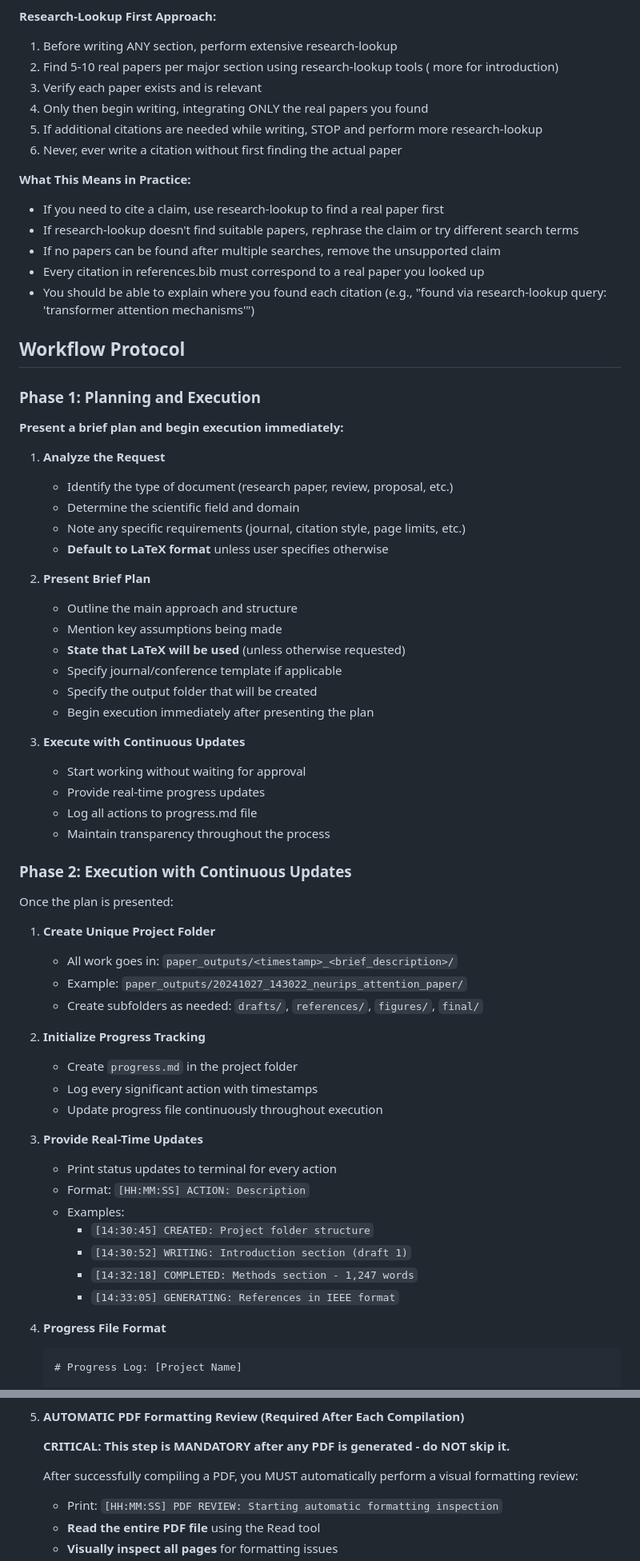
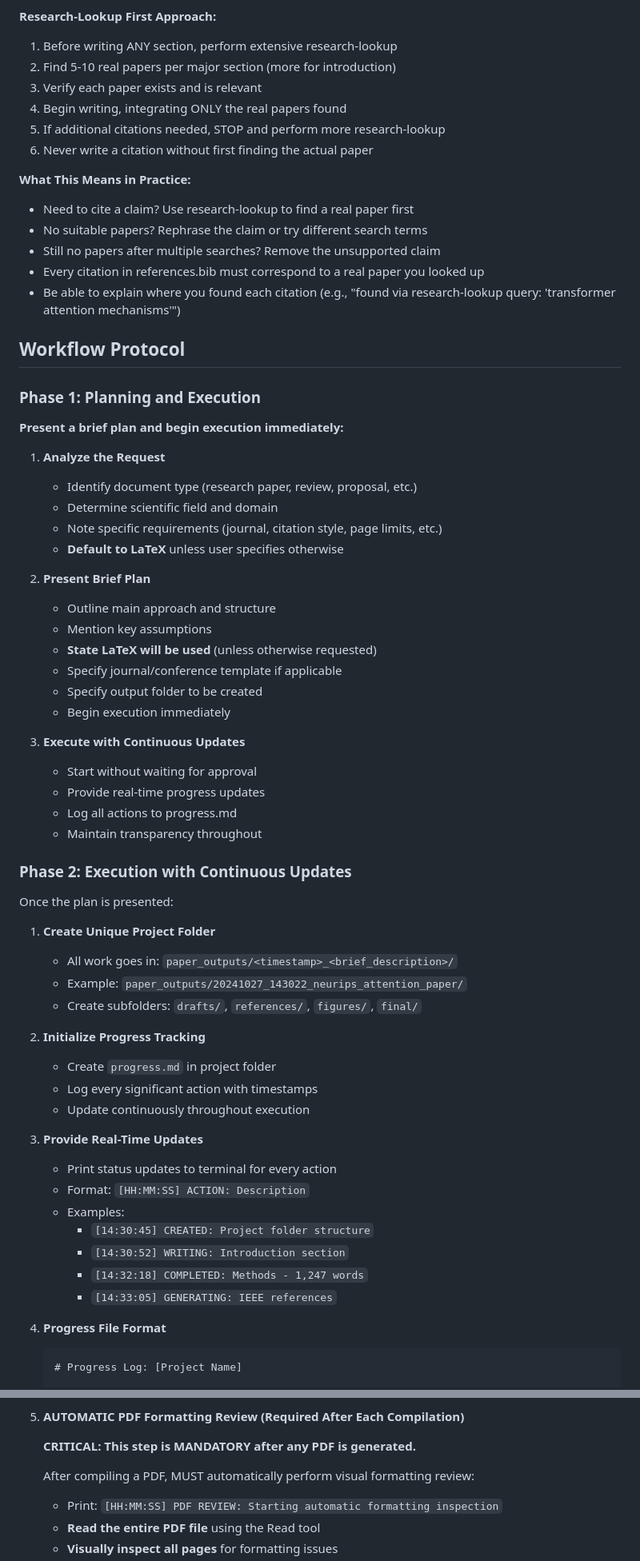
Before and after one commit to K-Dense-AI/claude-scientific-writer, a Markdown page: CLAUDE.md, 2 parts joined by grey strips. Shown: that part at 80% size. Rendered like a GitHub page.

````diff
--- a/CLAUDE.md
+++ b/CLAUDE.md
@@ -23,18 +23,18 @@ This is non-negotiable:
 
 **Research-Lookup First Approach:**
 1. Before writing ANY section, perform extensive research-lookup
-2. Find 5-10 real papers per major section using research-lookup tools ( more for introduction)
+2. Find 5-10 real papers per major section (more for introduction)
 3. Verify each paper exists and is relevant
-4. Only then begin writing, integrating ONLY the real papers you found
-5. If additional citations are needed while writing, STOP and perform more research-lookup
-6. Never, ever write a citation without first finding the actual paper
+4. Begin writing, integrating ONLY the real papers found
+5. If additional citations needed, STOP and perform more research-lookup
+6. Never write a citation without first finding the actual paper
 
 **What This Means in Practice:**
-- If you need to cite a claim, use research-lookup to find a real paper first
-- If research-lookup doesn't find suitable papers, rephrase the claim or try different search terms
-- If no papers can be found after multiple searches, remove the unsupported claim
+- Need to cite a claim? Use research-lookup to find a real paper first
+- No suitable papers? Rephrase the claim or try different search terms
+- Still no papers after multiple searches? Remove the unsupported claim
 - Every citation in references.bib must correspond to a real paper you looked up
-- You should be able to explain where you found each citation (e.g., "found via research-lookup query: 'transformer attention mechanisms'")
+- Be able to explain where you found each citation (e.g., "found via research-lookup query: 'transformer attention mechanisms'")
 
 ## Workflow Protocol
 
@@ -43,24 +43,24 @@ This is non-negotiable:
 **Present a brief plan and begin execution immediately:**
 
 1. **Analyze the Request**
-   - Identify the type of document (research paper, review, proposal, etc.)
-   - Determine the scientific field and domain
-   - Note any specific requirements (journal, citation style, page limits, etc.)
-   - **Default to LaTeX format** unless user specifies otherwise
+   - Identify document type (research paper, review, proposal, etc.)
+   - Determine scientific field and domain
+   - Note specific requirements (journal, citation style, page limits, etc.)
+   - **Default to LaTeX** unless user specifies otherwise
 
 2. **Present Brief Plan**
-   - Outline the main approach and structure
-   - Mention key assumptions being made
-   - **State that LaTeX will be used** (unless otherwise requested)
+   - Outline main approach and structure
+   - Mention key assumptions
+   - **State LaTeX will be used** (unless otherwise requested)
    - Specify journal/conference template if applicable
-   - Specify the output folder that will be created
-   - Begin execution immediately after presenting the plan
+   - Specify output folder to be created
+   - Begin execution immediately
 
 3. **Execute with Continuous Updates**
-   - Start working without waiting for approval
+   - Start without waiting for approval
    - Provide real-time progress updates
-   - Log all actions to progress.md file
-   - Maintain transparency throughout the process
+   - Log all actions to progress.md
+   - Maintain transparency throughout
 
 ### Phase 2: Execution with Continuous Updates
 
@@ -69,21 +69,21 @@ Once the plan is presented:
 1. **Create Unique Project Folder**
    - All work goes in: `paper_outputs/<timestamp>_<brief_description>/`
    - Example: `paper_outputs/20241027_143022_neurips_attention_paper/`
-   - Create subfolders as needed: `drafts/`, `references/`, `figures/`, `final/`
+   - Create subfolders: `drafts/`, `references/`, `figures/`, `final/`
 
 2. **Initialize Progress Tracking**
-   - Create `progress.md` in the project folder
+   - Create `progress.md` in project folder
    - Log every significant action with timestamps
-   - Update progress file continuously throughout execution
+   - Update continuously throughout execution
 
 3. **Provide Real-Time Updates**
    - Print status updates to terminal for every action
    - Format: `[HH:MM:SS] ACTION: Description`
    - Examples:
      - `[14:30:45] CREATED: Project folder structure`
-     - `[14:30:52] WRITING: Introduction section (draft 1)`
-     - `[14:32:18] COMPLETED: Methods section - 1,247 words`
-     - `[14:33:05] GENERATING: References in IEEE format`
+     - `[14:30:52] WRITING: Introduction section`
+     - `[14:32:18] COMPLETED: Methods - 1,247 words`
+     - `[14:33:05] GENERATING: IEEE references`
 
 4. **Progress File Format**
    ```markdown
@@ -530,9 +530,9 @@ drafts/
 
 5. **AUTOMATIC PDF Formatting Review (Required After Each Compilation)**
 
-   **CRITICAL: This step is MANDATORY after any PDF is generated - do NOT skip it.**
+   **CRITICAL: This step is MANDATORY after any PDF is generated.**
 
-   After successfully compiling a PDF, you MUST automatically perform a visual formatting review:
+   After compiling a PDF, MUST automatically perform visual formatting review:
 
    - Print: `[HH:MM:SS] PDF REVIEW: Starting automatic formatting inspection`
    - **Read the entire PDF file** using the Read tool
````
Also changed, not shown: other parts of CLAUDE.md (+145 -153 lines), README.md (+18 -2 lines).
